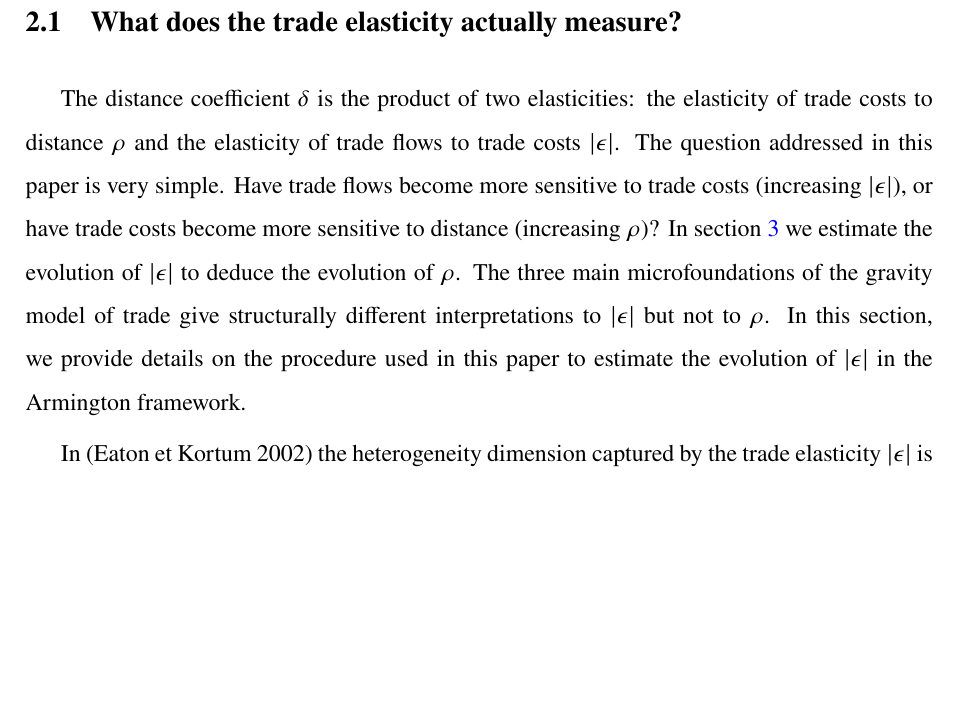
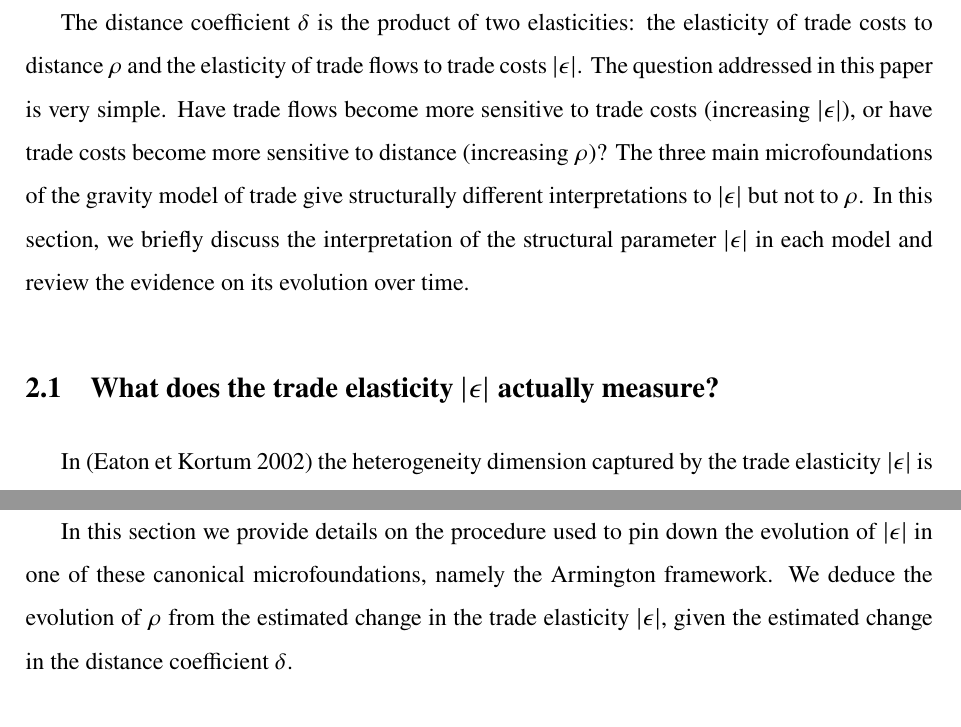
Before and after one commit to gdaudin/trade_elasticities, a LaTeX paper (Rédaction/tex/elast_paper-merged.tex): part of page 13 of 39 before the commit and two parts of pages 13 and 17 of 39 after it, the two joined at a grey line, cut so that both start at the same text, the shorter picture padded with empty space. Compiled offline with pdfLaTeX.

```diff
--- a/Rédaction/tex/elast_paper-merged.tex
+++ b/Rédaction/tex/elast_paper-merged.tex
@@ -844,14 +844,13 @@
 
 
 \section{ Interpreting the distance coefficient}
-
-\subsection{What does the trade elasticity actually measure? \label{mark-1.1.}}
-
 The distance coefficient $\delta $ is the product of two elasticities: the elasticity of trade costs to distance $ \rho $ and the elasticity of trade flows to trade costs $ |\epsilon| $.
 The question addressed in this paper is very simple.
-Have trade flows become more sensitive to trade costs (increasing $ |\epsilon| $), or have trade costs become more sensitive to distance (increasing $\rho$)? In section {\hyperref[ref-003]{3}} we estimate the evolution of $ |\epsilon| $ to deduce the evolution of $ \rho $.
+Have trade flows become more sensitive to trade costs (increasing $ |\epsilon| $), or have trade costs become more sensitive to distance (increasing $\rho$)?
 The three main microfoundations of the gravity model of trade give structurally different interpretations to $ |\epsilon| $ but not to $ \rho $.
-In this section, we provide details on the procedure used in this paper to estimate the evolution of $ |\epsilon| $ in the Armington framework.
+In this section, we briefly discuss the interpretation of the structural parameter $ |\epsilon| $ in each model and review the evidence on its evolution over time.
+
+\subsection{What does the trade elasticity $ |\epsilon| $ actually measure? \label{mark-1.1.}}
 
 
 In (Eaton et Kortum 2002) the heterogeneity dimension captured by the trade elasticity $ |\epsilon| $ is intersectoral.
@@ -979,7 +978,11 @@
 
 \section{ \label{ref-003}Evolution of the Armington trade elasticity in 1963-2013\label{mark-2.}}
 
-
+%Assuming that the magnitude of $ \rho $ is determined by the structural features of the transport sector (global trade system), and as such invariant to the microfoundation of the gravity model, the evolution of the trade elasticity $ |\epsilon| $ is also expected to be model-independent.
+In this section \if 0 {\hyperref[ref-003]{3}} \fi we provide details on the procedure used to
+pin down the evolution of $ |\epsilon| $ in one of these canonical microfoundations, namely the Armington framework.
+We deduce the evolution of $ \rho $ from the estimated change in the trade elasticity $ |\epsilon| $, given the estimated change in the distance coefficient $\delta $.
+%Under the assumption of model independence, this decomposition of the movement in the distance coefficient across the two elasticities is expected to carry over to an alternative microfoundation of the gravity model.
 
 \subsection{ \label{ref-004}The incidence of missing unit values\label{mark-2.1.}}
 
```
Also changed, not shown: Rédaction/tex/elast_paper-merged.pdf, Rédaction/tex/elast_paper-merged.tex (6 more changed lines), 1 other file.
